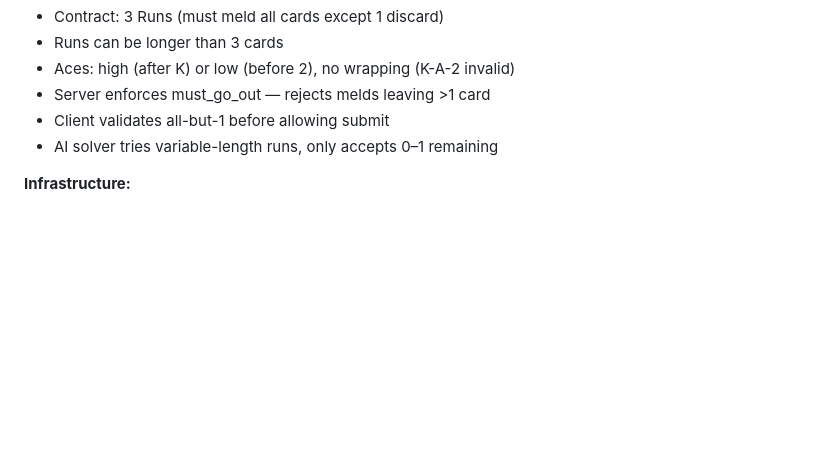
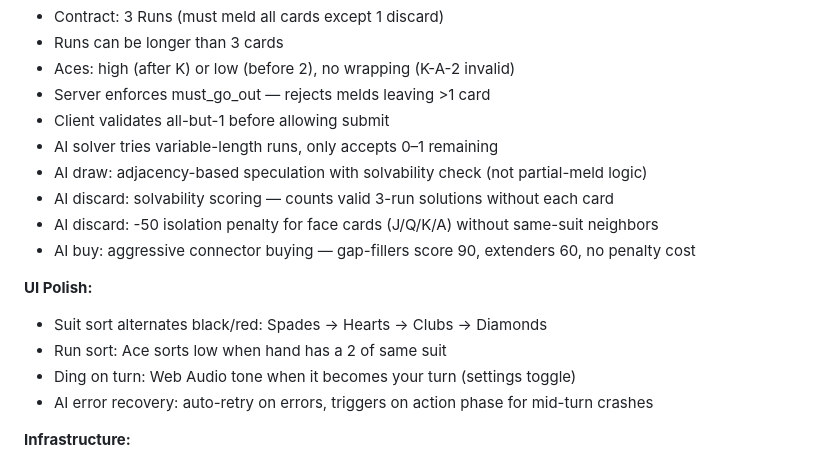
Before and after one commit to Michael-ticmn/play27, a Markdown page: CURRENT_STATE.md, the part around the change. Rendered like a GitHub page; blank space fills up the shorter version.

Commit message:
Update CURRENT_STATE.md — round 7 AI strategy and UI polish
Co-Authored-By: Claude Opus 4.6 (1M context) <noreply@anthropic.com>

```diff
--- a/CURRENT_STATE.md
+++ b/CURRENT_STATE.md
@@ -45,6 +45,16 @@
 - Server enforces must_go_out — rejects melds leaving >1 card
 - Client validates all-but-1 before allowing submit
 - AI solver tries variable-length runs, only accepts 0–1 remaining
+- AI draw: adjacency-based speculation with solvability check (not partial-meld logic)
+- AI discard: solvability scoring — counts valid 3-run solutions without each card
+- AI discard: -50 isolation penalty for face cards (J/Q/K/A) without same-suit neighbors
+- AI buy: aggressive connector buying — gap-fillers score 90, extenders 60, no penalty cost
+
+**UI Polish:**
+- Suit sort alternates black/red: Spades → Hearts → Clubs → Diamonds
+- Run sort: Ace sorts low when hand has a 2 of same suit
+- Ding on turn: Web Audio tone when it becomes your turn (settings toggle)
+- AI error recovery: auto-retry on errors, triggers on action phase for mid-turn crashes
 
 **Infrastructure:**
 - Supabase: PostgreSQL DB, Realtime subscriptions, Edge Functions, Auth
```
